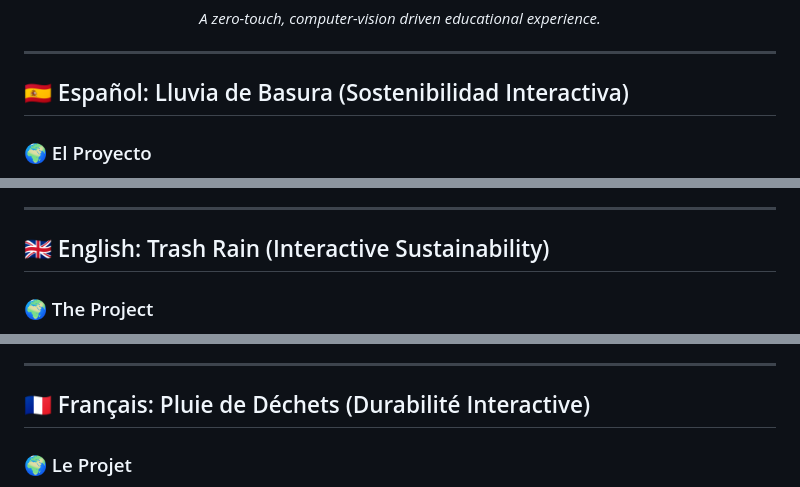
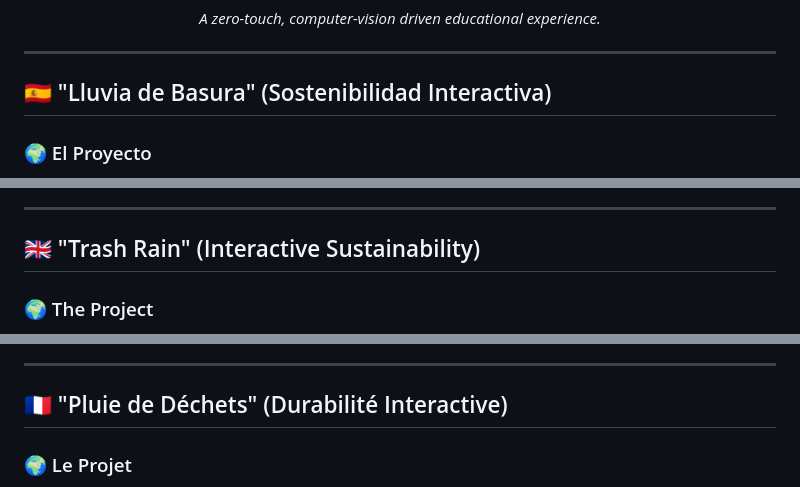
Before and after one commit to LukasMoyano/LluviaDeBasura, a Markdown page: README.md, 3 parts joined by grey strips. Drawn GitHub-style.

Commit message:
Fix formatting and quotes in README.md

```diff
--- a/README.md
+++ b/README.md
@@ -6,7 +6,7 @@
 
 ---
 
-## 🇪🇸 Español: Lluvia de Basura (Sostenibilidad Interactiva)
+## 🇪🇸 "Lluvia de Basura" (Sostenibilidad Interactiva)
 
 ### 🌍 El Proyecto
 **Lluvia de Basura** es una experiencia interactiva diseñada para revolucionar la educación ambiental mediante la gamificación. Utilizando visión computacional avanzada, los usuarios interactúan con la pantalla en tiempo real usando únicamente los movimientos de su cuerpo (Zero-Touch), aprendiendo a clasificar residuos de manera intuitiva y altamente inmersiva bajo la estética del *Cyberpunk Andino*.
@@ -26,7 +26,7 @@ Hemos construido este motor priorizando la privacidad y el rendimiento extremo:
 
 ---
 
-## 🇬🇧 English: Trash Rain (Interactive Sustainability)
+## 🇬🇧 "Trash Rain" (Interactive Sustainability)
 
 ### 🌍 The Project
 **Trash Rain** is an interactive experience designed to revolutionize environmental education through gamification. Using advanced computer vision, users interact with the screen in real-time using only their body movements (Zero-Touch), learning to sort waste in an intuitive and highly immersive way under the *Andean Cyberpunk* aesthetic.
@@ -46,7 +46,7 @@ We built this engine prioritizing privacy and extreme performance:
 
 ---
 
-## 🇫🇷 Français: Pluie de Déchets (Durabilité Interactive)
+## 🇫🇷 "Pluie de Déchets" (Durabilité Interactive)
 
 ### 🌍 Le Projet
 **Pluie de Déchets** est une expérience interactive conçue pour révolutionner l'éducation environnementale grâce à la gamification. Grâce à une vision par ordinateur avancée, les utilisateurs interagissent avec l'écran en temps réel en utilisant uniquement les mouvements de leur corps (Zero-Touch), apprenant à trier les déchets de manière intuitive et hautement immersive sous l'esthétique du *Cyberpunk Andin*.
```
